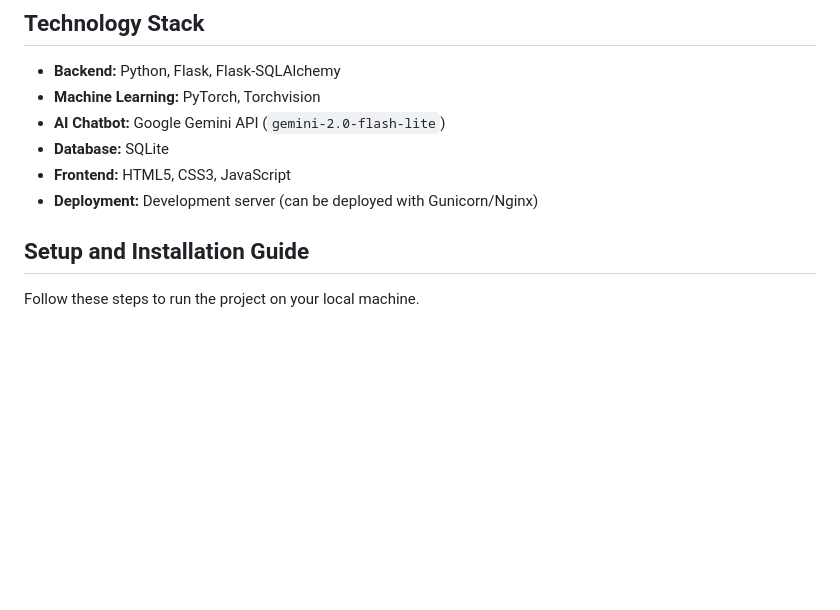
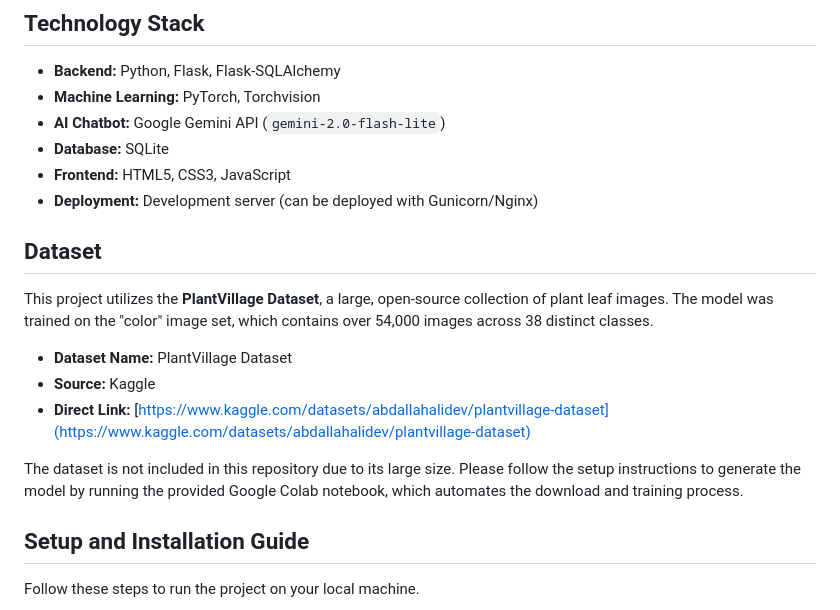
Before and after one commit to Nischalh777/Capstone_Project_ISE_6-, a Markdown page: README.md, the part around the change. GitHub-like rendering; blank space fills up the shorter version.

Commit message:
Add dataset section with link to README

```diff
--- a/README.md
+++ b/README.md
@@ -47,6 +47,16 @@ The application follows a simple yet powerful flow:
 -   **Database:** SQLite
 -   **Frontend:** HTML5, CSS3, JavaScript
 -   **Deployment:** Development server (can be deployed with Gunicorn/Nginx)
+
+## Dataset
+
+This project utilizes the **PlantVillage Dataset**, a large, open-source collection of plant leaf images. The model was trained on the "color" image set, which contains over 54,000 images across 38 distinct classes.
+
+-   **Dataset Name:** PlantVillage Dataset
+-   **Source:** Kaggle
+-   **Direct Link:** [https://www.kaggle.com/datasets/abdallahalidev/plantvillage-dataset](https://www.kaggle.com/datasets/abdallahalidev/plantvillage-dataset)
+
+The dataset is not included in this repository due to its large size. Please follow the setup instructions to generate the model by running the provided Google Colab notebook, which automates the download and training process.
 
 ## Setup and Installation Guide
 
```
